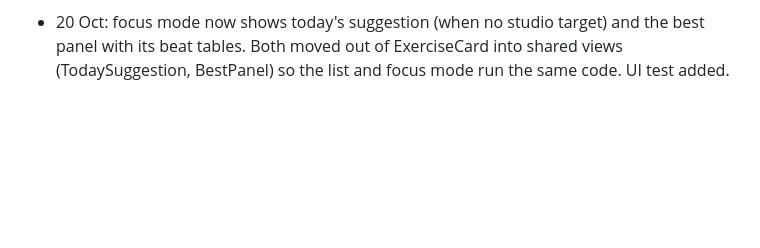
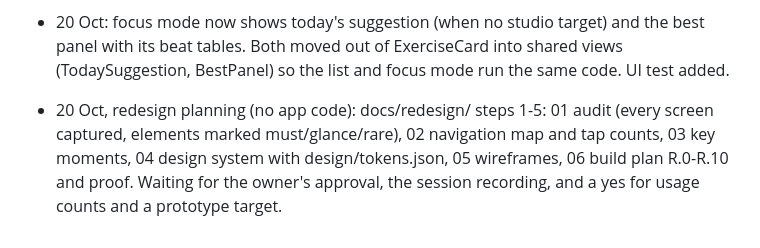
Before and after one commit to FuaadBashi/GymApp, a Markdown page: docs/HANDOFF.md, the part around the change. GitHub-like rendering; blank space fills up the shorter version.

Commit message:
Redesign step 5: wireframes of every main screen and a card-by-card build plan with its proof

```diff
--- a/docs/HANDOFF.md
+++ b/docs/HANDOFF.md
@@ -292,3 +292,4 @@ xcrun simctl uninstall "iPhone 17 Pro Max" com.fuaadshurie.GymApp   # clean star
   5. When two sets tied for a best, the tile named the oldest; it names the latest.
   Two tests added. Left open: if a write succeeds but the reload after it fails, the rest alert for that set is not scheduled until the next successful reload; the Hevy column names are from published descriptions, not a real file; focus mode shows the cue strip but not the best panel or today's suggestion.
 - 20 Oct: focus mode now shows today's suggestion (when no studio target) and the best panel with its beat tables. Both moved out of ExerciseCard into shared views (TodaySuggestion, BestPanel) so the list and focus mode run the same code. UI test added.
+- 20 Oct, redesign planning (no app code): docs/redesign/ steps 1-5: 01 audit (every screen captured, elements marked must/glance/rare), 02 navigation map and tap counts, 03 key moments, 04 design system with design/tokens.json, 05 wireframes, 06 build plan R.0-R.10 and proof. Waiting for the owner's approval, the session recording, and a yes for usage counts and a prototype target.
```
Also changed, not shown: docs/redesign/05-wireframes.md (added, +167 -0 lines), docs/redesign/06-build-plan.md (added, +40 -0 lines).
